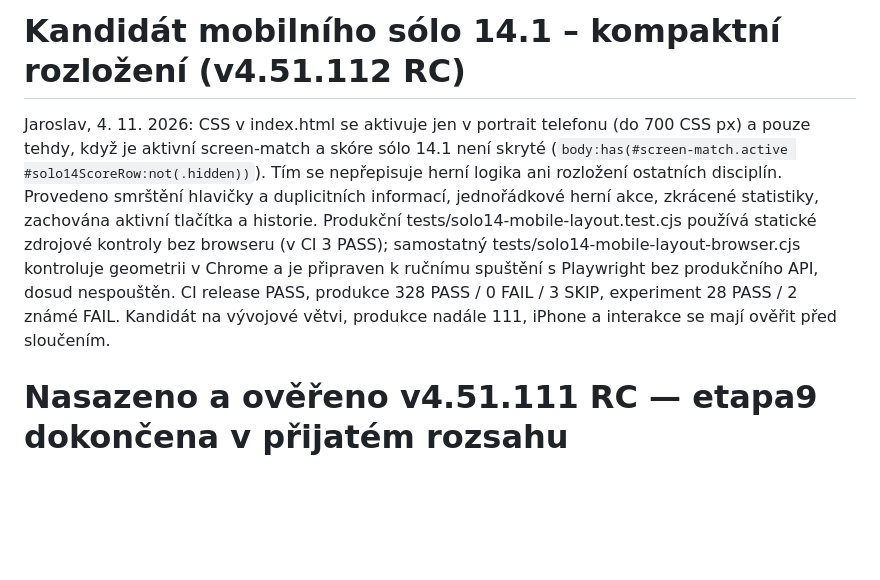
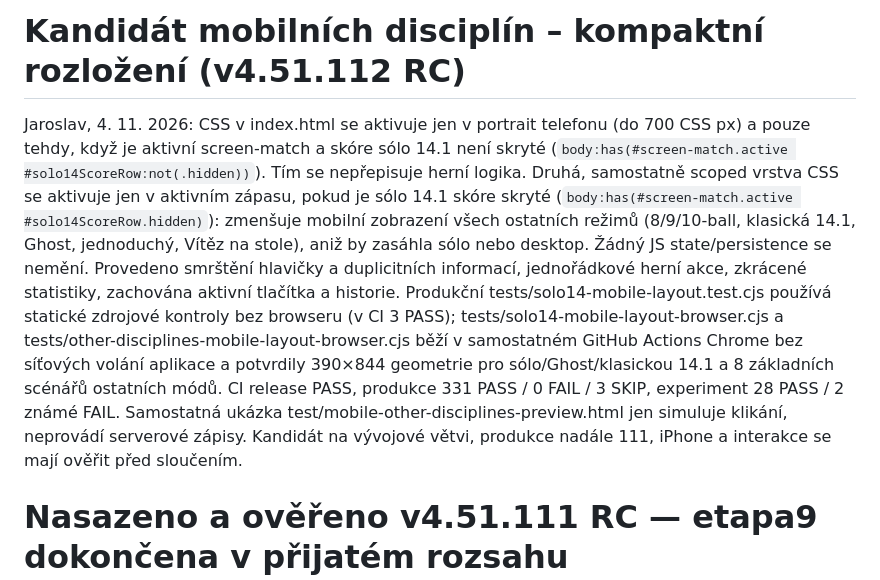
Before and after one commit to bcrybarna-oss/BC-Rybarna-Scoreboard, a Markdown page: PROJECT_CONTEXT.md, the part around the change. Drawn GitHub-style; blank space fills up the shorter version.

Commit message:
Document expanded v4.51.112 mobile layout and verified isolated test results

```diff
--- a/PROJECT_CONTEXT.md
+++ b/PROJECT_CONTEXT.md
@@ -1,6 +1,6 @@
-# Kandidát mobilního sólo 14.1 – kompaktní rozložení (v4.51.112 RC)
+# Kandidát mobilních disciplín – kompaktní rozložení (v4.51.112 RC)
 
-Jaroslav, 4. 11. 2026: CSS v index.html se aktivuje jen v portrait telefonu (do 700 CSS px) a pouze tehdy, když je aktivní screen-match a skóre sólo 14.1 není skryté (`body:has(#screen-match.active #solo14ScoreRow:not(.hidden))`). Tím se nepřepisuje herní logika ani rozložení ostatních disciplín. Provedeno smrštění hlavičky a duplicitních informací, jednořádkové herní akce, zkrácené statistiky, zachována aktivní tlačítka a historie. Produkční tests/solo14-mobile-layout.test.cjs používá statické zdrojové kontroly bez browseru (v CI 3 PASS); samostatný tests/solo14-mobile-layout-browser.cjs kontroluje geometrii v Chrome a je připraven k ručnímu spuštění s Playwright bez produkčního API, dosud nespouštěn. CI release PASS, produkce 328 PASS / 0 FAIL / 3 SKIP, experiment 28 PASS / 2 známé FAIL. Kandidát na vývojové větvi, produkce nadále 111, iPhone a interakce se mají ověřit před sloučením.
+Jaroslav, 4. 11. 2026: CSS v index.html se aktivuje jen v portrait telefonu (do 700 CSS px) a pouze tehdy, když je aktivní screen-match a skóre sólo 14.1 není skryté (`body:has(#screen-match.active #solo14ScoreRow:not(.hidden))`). Tím se nepřepisuje herní logika. Druhá, samostatně scoped vrstva CSS se aktivuje jen v aktivním zápasu, pokud je sólo 14.1 skóre skryté (`body:has(#screen-match.active #solo14ScoreRow.hidden)`): zmenšuje mobilní zobrazení všech ostatních režimů (8/9/10-ball, klasická 14.1, Ghost, jednoduchý, Vítěz na stole), aniž by zasáhla sólo nebo desktop. Žádný JS state/persistence se nemění. Provedeno smrštění hlavičky a duplicitních informací, jednořádkové herní akce, zkrácené statistiky, zachována aktivní tlačítka a historie. Produkční tests/solo14-mobile-layout.test.cjs používá statické zdrojové kontroly bez browseru (v CI 3 PASS); tests/solo14-mobile-layout-browser.cjs a tests/other-disciplines-mobile-layout-browser.cjs běží v samostatném GitHub Actions Chrome bez síťových volání aplikace a potvrdily 390×844 geometrie pro sólo/Ghost/klasickou 14.1 a 8 základních scénářů ostatních módů. CI release PASS, produkce 331 PASS / 0 FAIL / 3 SKIP, experiment 28 PASS / 2 známé FAIL. Samostatná ukázka test/mobile-other-disciplines-preview.html jen simuluje klikání, neprovádí serverové zápisy. Kandidát na vývojové větvi, produkce nadále 111, iPhone a interakce se mají ověřit před sloučením.
 
 # Nasazeno a ověřeno v4.51.111 RC — etapa9 dokončena v přijatém rozsahu
 
```
